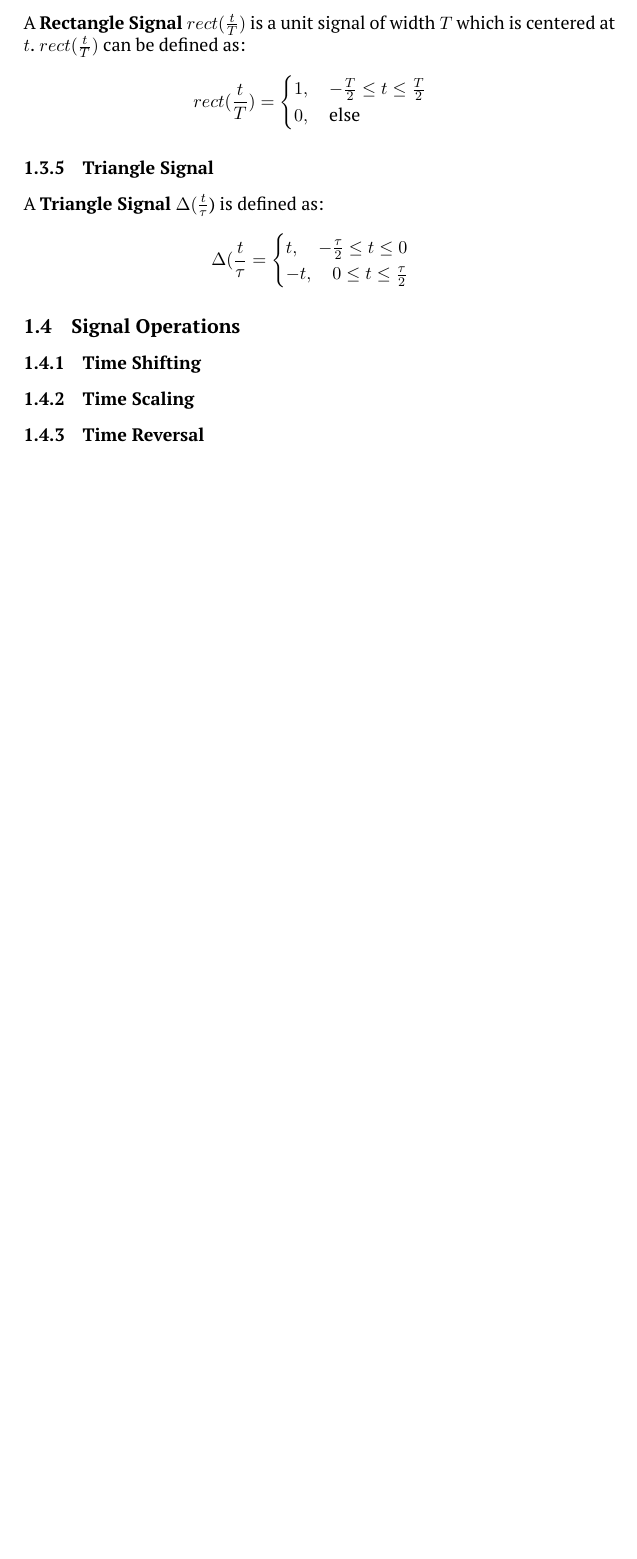
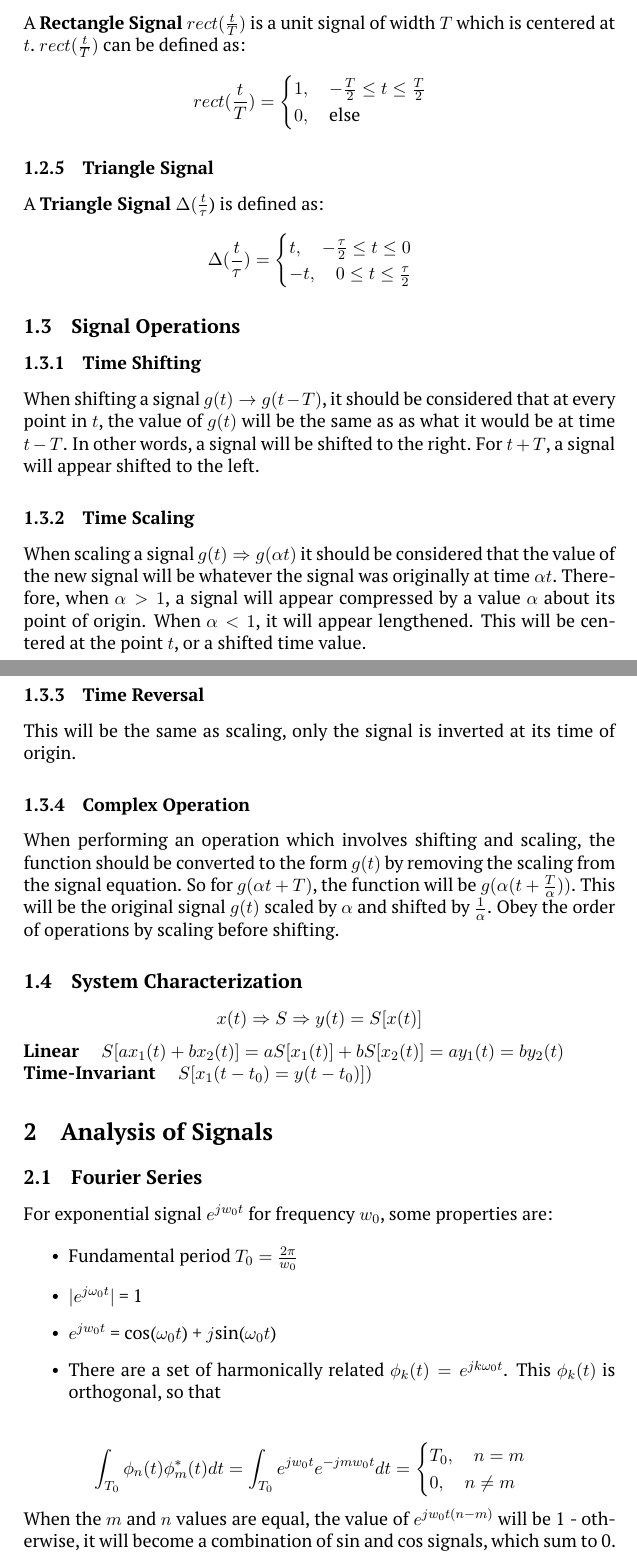
Before and after one commit to bnuh/MUNCompEngTerm6StudyGuides, a LaTeX document (ENGI6871/ENG6871 Communication Principles.tex): part of page 5 of 5 before the commit and two parts of pages 5 and 6 of 8 after it, the two joined at a grey line, cut so that both start at the same text, the shorter picture padded with empty space. Compiled offline with pdfLaTeX.

Commit message:
Fourier exponential

```diff
--- a/ENGI6871/ENG6871 Communication Principles.tex
+++ b/ENGI6871/ENG6871 Communication Principles.tex
@@ -137,13 +139,45 @@ $$rect(\frac{t}{T}) = \begin{cases}
 \subsubsection{Triangle Signal}
 A \textbf{Triangle Signal} $\Delta(\frac{t}{\tau}$) is defined as:
 
-$$\Delta(\frac{t}{\tau} = \begin{cases}
+$$\Delta(\frac{t}{\tau}) = \begin{cases}
     t,   \quad   -\frac{\tau}{2} \leq t \leq 0 \\
     -t,   \quad  0 \leq t \leq \frac{\tau}{2} \\
 \end{cases}$$
 
 \subsection{Signal Operations}
 \subsubsection{Time Shifting}
+
+When shifting a signal $g(t) \rightarrow g(t - T)$, it should be considered that at every point in $t$, the value of $g(t)$ will be the same as as what it would be at time $t - T$. In other words, a signal will be shifted to the right. For $t + T$, a signal will appear shifted to the left.
 \subsubsection{Time Scaling}
+
+When scaling a signal $g(t) \Rightarrow g(\alpha t)$ it should be considered that the value of the new signal will be whatever the signal was originally at time $\alpha t$. Therefore, when $\alpha > 1$, a signal will appear compressed by a value $\alpha$ about its point of origin. When $\alpha < 1$, it will appear lengthened. This will be centered at the point $t$, or a shifted time value.
 \subsubsection{Time Reversal}
+This will be the same as scaling, only the signal is inverted at its time of origin.
+\subsubsection{Complex Operation}
+When performing an operation which involves shifting and scaling, the function should be converted to the form $g(t)$ by removing the scaling from the signal equation. So for $g(\alpha t + T)$, the function will be $g(\alpha(t + \frac{T}{\alpha}))$. This will be the original signal $g(t)$ scaled by $\alpha$ and shifted by $\frac{1}{\alpha}$. Obey the order of operations by scaling before shifting.
 
+\subsection{System Characterization}
+
+$$x(t) \Rightarrow S \Rightarrow y(t) = S[x(t)] $$
+
+\textbf{Linear} \quad $S[ax_1(t) + bx_2(t)] = aS[x_1(t)] + bS[x_2(t)] = ay_1(t) = by_2(t)$ \\
+\textbf{Time-Invariant}  \quad $S[x_1(t-t_0) = y(t-t_0)])$
+
+\section{Analysis of Signals}
+
+\subsection{Fourier Series}
+For exponential signal $e^{jw_0t}$ for frequency $w_0$, some properties are:
+
+\begin{itemize}
+    \item Fundamental period $T_0 = \frac{2\pi}{w_0}$
+    \item $\abs{e^{j\omega_0t}}$ = 1
+    \item $e^{jw_0t}$ = cos($\omega_0t$) + $j$sin($\omega_0t$)
+    \item There are a set of harmonically related $\phi_k(t) = e^{jk\omega_0t}$. This $\phi_k(t)$ is orthogonal, so that
+\end{itemize}
+
+$$ \int_{T_0}\phi_n(t)\phi^*_m(t)dt = \int_{T_0}e^{jw_0t}e^{-jmw_0t}dt = \begin{cases}
+    T_0,\quad n = m \\
+    0, \quad n \neq m
+\end{cases}$$
+
+When the $m$ and $n$ values are equal, the value of $e^{jw_0t(n-m)}$ will be 1 - otherwise, it will become a combination of sin and cos signals, which sum to 0. \\
```
Also changed, not shown: ENGI6871/ENG6871 Communication Principles.tex (49 more changed lines).
